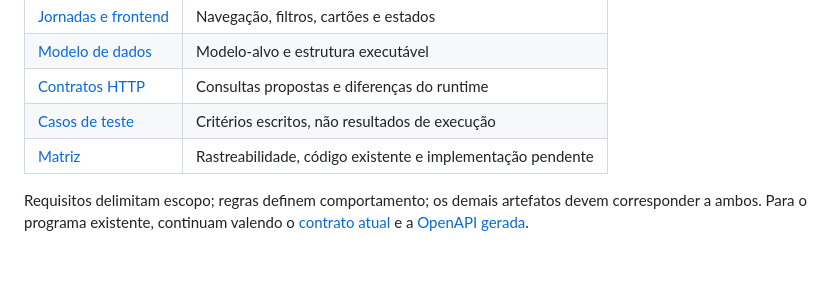
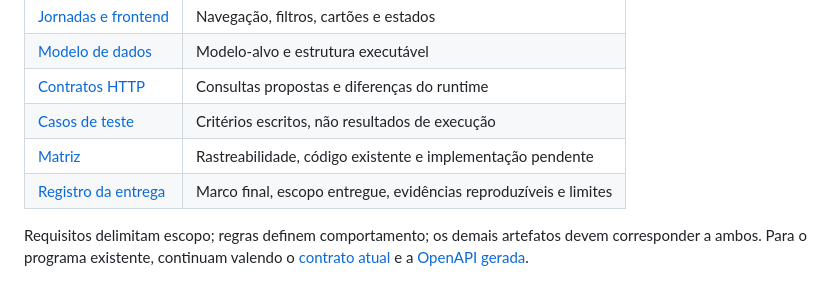
Before and after one commit to ricardocamati/Recicla_Reusa, a Markdown page: artefatos/v2.1/README.md, the part around the change. Drawn GitHub-style.

```diff
--- a/artefatos/v2.1/README.md
+++ b/artefatos/v2.1/README.md
@@ -21,6 +21,7 @@ Não há dados do descarte por item a conservar. Portanto, sua retirada remove c
 | [Contratos HTTP](contratos_http.md) | Consultas propostas e diferenças do runtime |
 | [Casos de teste](casos_de_teste.md) | Critérios escritos, não resultados de execução |
 | [Matriz](matriz_rastreabilidade.md) | Rastreabilidade, código existente e implementação pendente |
+| [Registro da entrega](registro_entrega.md) | Marco final, escopo entregue, evidências reproduzíveis e limites |
 
 Requisitos delimitam escopo; regras definem comportamento; os demais artefatos devem corresponder a ambos. Para o programa existente, continuam valendo o [contrato atual](../../docs/http-api.md) e a [OpenAPI gerada](../../docs/openapi.md).
 
```
Also changed, not shown: README.md (+5 -3 lines), artefatos/v2.1/registro_entrega.md (added, +73 -0 lines).
